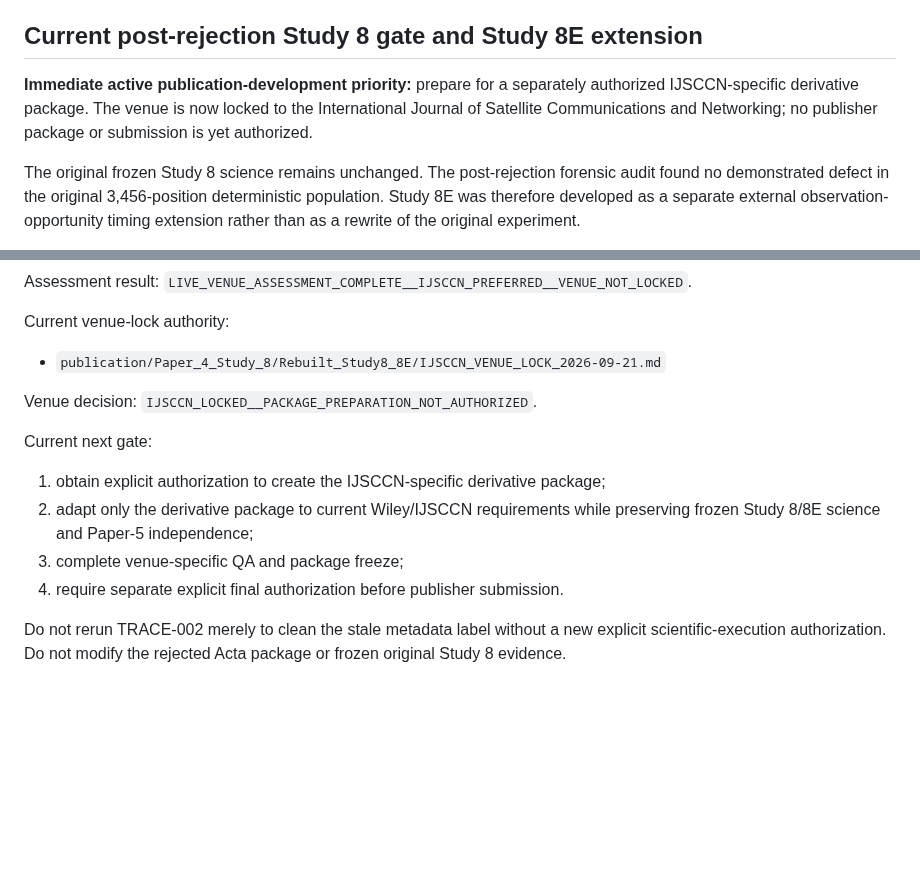
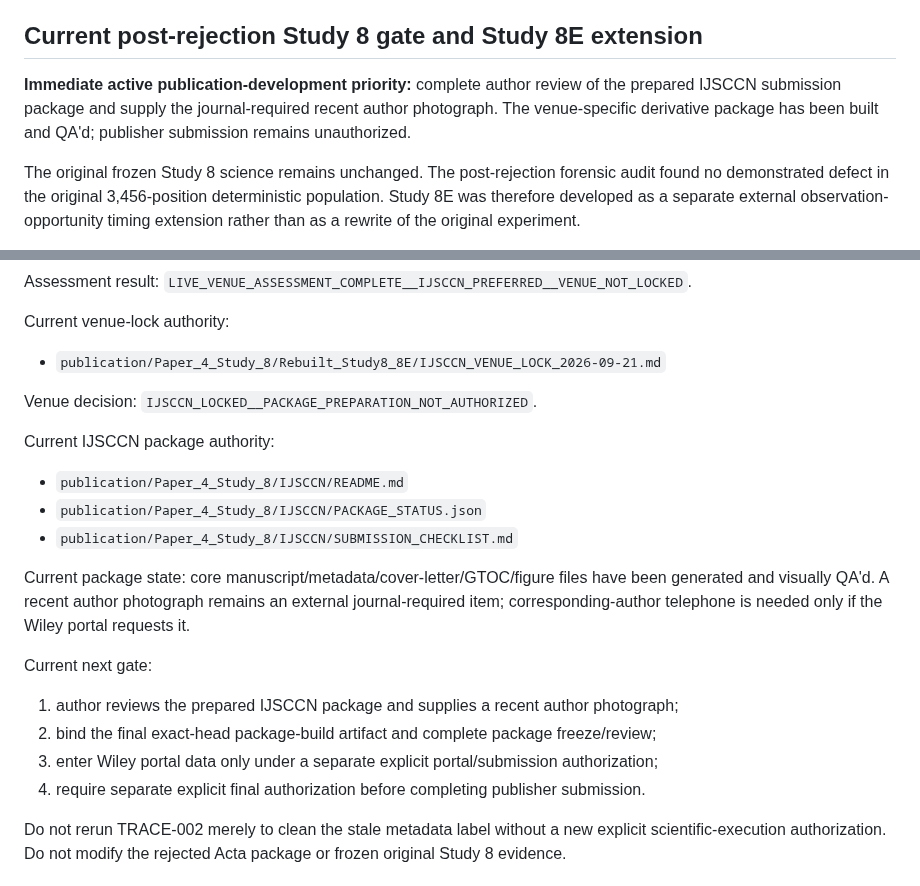
Before and after one commit to Zartharas/mission-aware-satellite-cyber-recovery, a Markdown page: docs/CURRENT_PUBLICATION_STATE.md, 2 parts joined by grey strips. GitHub-like rendering; blank space fills up the shorter version.

Commit message:
Publication state: record prepared IJSCCN package

```diff
--- a/docs/CURRENT_PUBLICATION_STATE.md
+++ b/docs/CURRENT_PUBLICATION_STATE.md
@@ -71,7 +71,7 @@ The earlier `publication/Paper_3_Study_7/Journal_of_Aerospace_Information_System
 
 ## Current post-rejection Study 8 gate and Study 8E extension
 
-**Immediate active publication-development priority:** prepare for a separately authorized IJSCCN-specific derivative package. The venue is now locked to the International Journal of Satellite Communications and Networking; no publisher package or submission is yet authorized.
+**Immediate active publication-development priority:** complete author review of the prepared IJSCCN submission package and supply the journal-required recent author photograph. The venue-specific derivative package has been built and QA'd; publisher submission remains unauthorized.
 
 The original frozen Study 8 science remains unchanged. The post-rejection forensic audit found no demonstrated defect in the original 3,456-position deterministic population. Study 8E was therefore developed as a separate external observation-opportunity timing extension rather than as a rewrite of the original experiment.
 
@@ -144,12 +144,20 @@ Current venue-lock authority:
 
 Venue decision: `IJSCCN_LOCKED__PACKAGE_PREPARATION_NOT_AUTHORIZED`.
 
+Current IJSCCN package authority:
+
+- `publication/Paper_4_Study_8/IJSCCN/README.md`
+- `publication/Paper_4_Study_8/IJSCCN/PACKAGE_STATUS.json`
+- `publication/Paper_4_Study_8/IJSCCN/SUBMISSION_CHECKLIST.md`
+
+Current package state: core manuscript/metadata/cover-letter/GTOC/figure files have been generated and visually QA'd. A recent author photograph remains an external journal-required item; corresponding-author telephone is needed only if the Wiley portal requests it.
+
 Current next gate:
 
-1. obtain explicit authorization to create the IJSCCN-specific derivative package;
-2. adapt only the derivative package to current Wiley/IJSCCN requirements while preserving frozen Study 8/8E science and Paper-5 independence;
-3. complete venue-specific QA and package freeze;
-4. require separate explicit final authorization before publisher submission.
+1. author reviews the prepared IJSCCN package and supplies a recent author photograph;
+2. bind the final exact-head package-build artifact and complete package freeze/review;
+3. enter Wiley portal data only under a separate explicit portal/submission authorization;
+4. require separate explicit final authorization before completing publisher submission.
 
 Do not rerun TRACE-002 merely to clean the stale metadata label without a new explicit scientific-execution authorization. Do not modify the rejected Acta package or frozen original Study 8 evidence.
 
```
